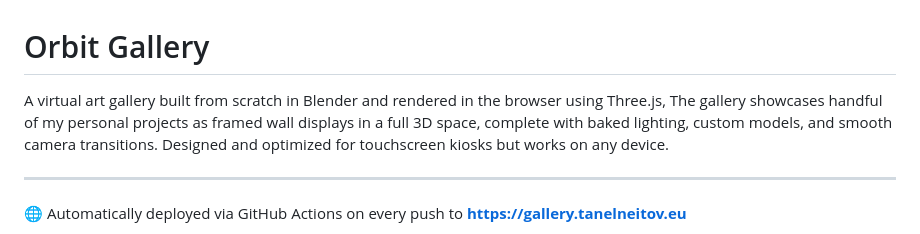
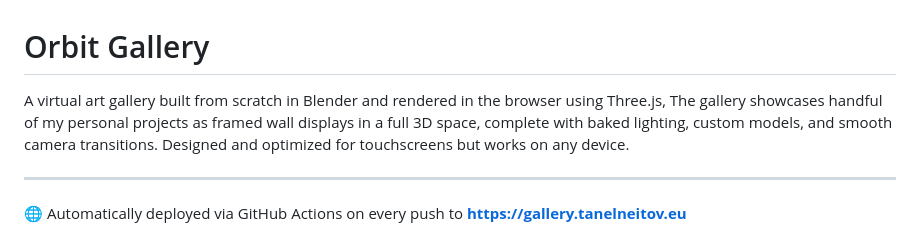
Before and after one commit to DreXtrime/webgl-gallery, a Markdown page: README.md, the part around the change. Drawn GitHub-style.

Commit message:
docs: update readme

```diff
--- a/README.md
+++ b/README.md
@@ -1,5 +1,5 @@
 # Orbit Gallery
-A virtual art gallery built from scratch in Blender and rendered in the browser using Three.js, The gallery showcases handful of my personal projects as framed wall displays in a full 3D space, complete with baked lighting, custom models, and smooth camera transitions. Designed and optimized for touchscreen kiosks but works on any device.
+A virtual art gallery built from scratch in Blender and rendered in the browser using Three.js, The gallery showcases handful of my personal projects as framed wall displays in a full 3D space, complete with baked lighting, custom models, and smooth camera transitions. Designed and optimized for touchscreens but works on any device.
 
 ---
 
```
